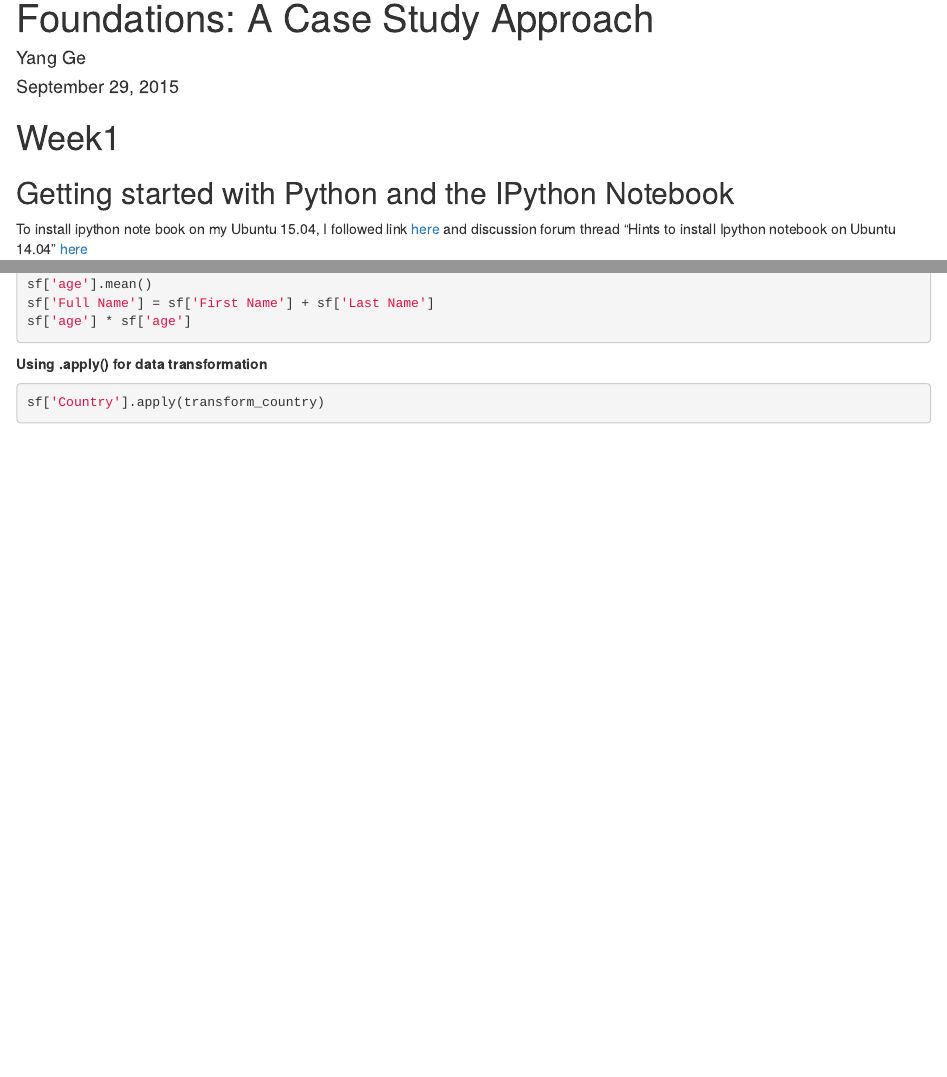
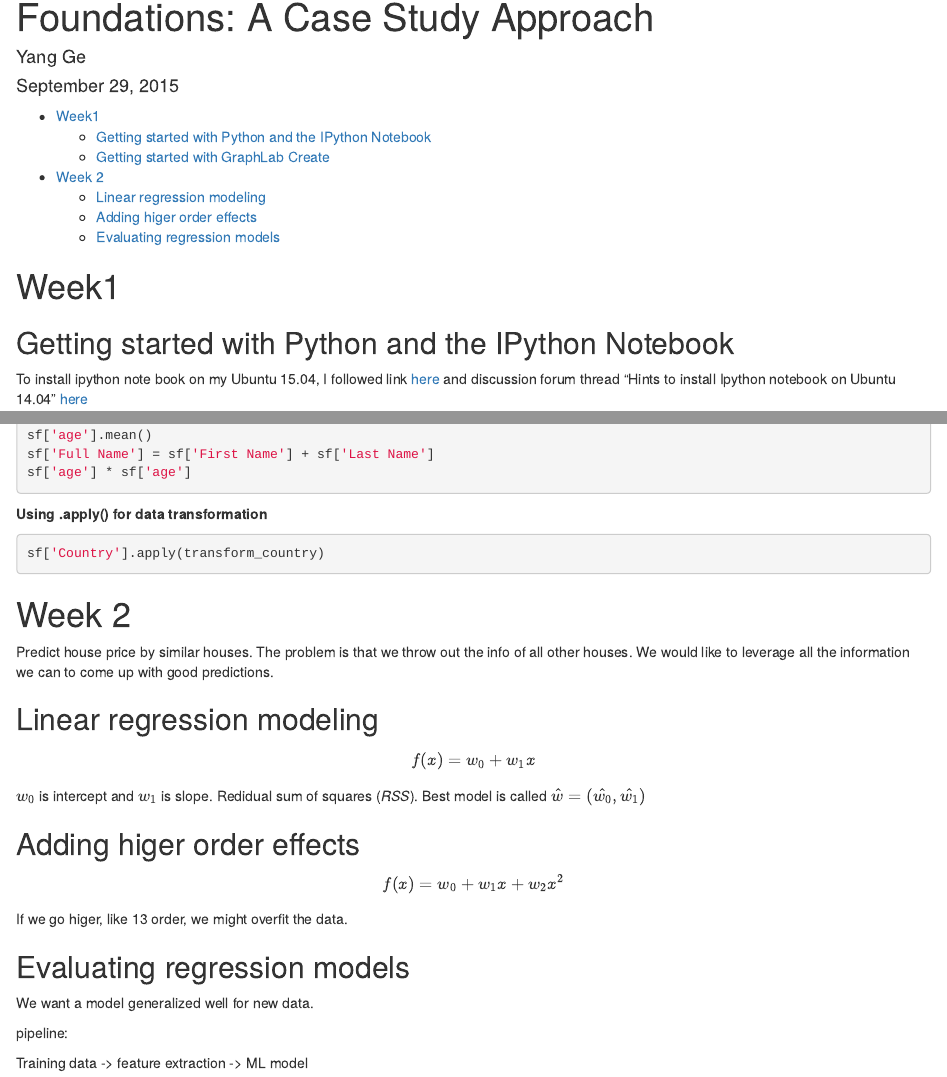
Before and after one commit to eroicaleo/MachineLearningUW, an R Markdown document (course1/LectureNotesCourse1.Rmd): the page in a window 1100 px wide, from 70 px down, and a second part further down, joined at a grey line. Rendered offline with R 4.5, knitr and Pandoc, with nearby package versions.

Commit message:
updates course1/LectureNotesCourse1.Rmd

````diff
--- a/course1/LectureNotesCourse1.Rmd
+++ b/course1/LectureNotesCourse1.Rmd
@@ -5,6 +5,7 @@
 output:
   html_document:
     keep_md: true
+    toc: true
 ---
 
 # Week1
@@ -85,3 +86,36 @@
 ```python
 sf['Country'].apply(transform_country)
 ```
+
+# Week 2
+
+Predict house price by similar houses.
+The problem is that we throw out the info of all other houses.
+We would like to leverage all the information we can to come up with good
+predictions.
+
+## Linear regression modeling
+
+$$
+f(x) = w_0 + w_1 x
+$$
+
+$w_0$ is intercept and $w_1$ is slope.
+Redidual sum of squares (*RSS*).
+Best model is called $\hat{w} = (\hat{w_0}, \hat{w_1})$
+
+## Adding higer order effects
+
+$$
+f(x) = w_0 + w_1 x + w_2 x^2
+$$
+
+If we go higer, like 13 order, we might overfit the data.
+
+## Evaluating regression models
+
+We want a model generalized well for new data.
+
+pipeline:
+
+Training data -> feature extraction -> ML model
````
Also changed, not shown: README.md.
